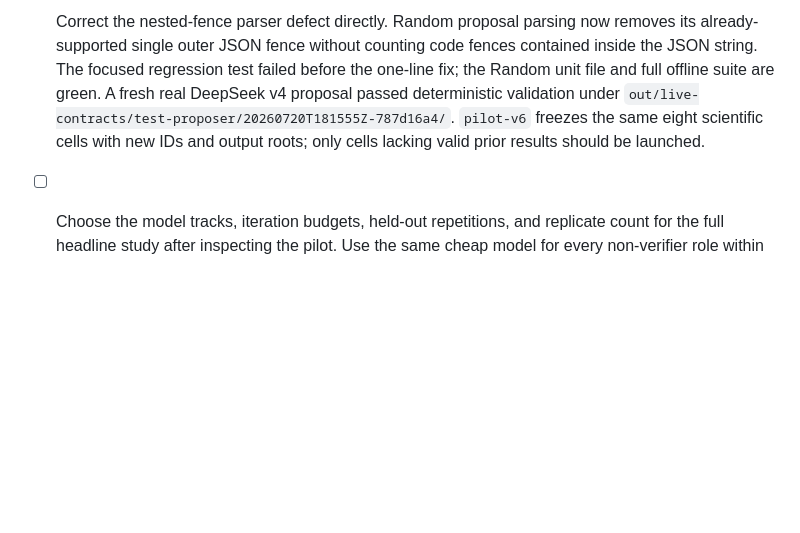
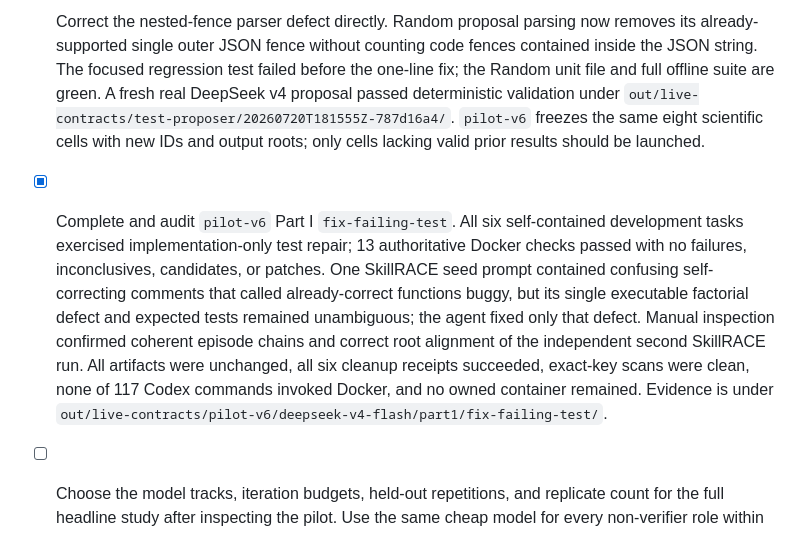
Before and after one commit to jimbou/skillrace, a Markdown page: skillrace_next/docs/CURRENT_STATUS.md, the part around the change. Drawn GitHub-style; blank space fills up the shorter version.

Commit message:
docs(next): record pilot v6 repair cell

```diff
--- a/skillrace_next/docs/CURRENT_STATUS.md
+++ b/skillrace_next/docs/CURRENT_STATUS.md
@@ -296,6 +296,17 @@ falsely admitted. Credentials were absent and all three owned containers were re
   `out/live-contracts/test-proposer/20260720T181555Z-787d16a4/`. `pilot-v6` freezes the
   same eight scientific cells with new IDs and output roots; only cells lacking valid
   prior results should be launched.
+- [x] Complete and audit `pilot-v6` Part I `fix-failing-test`. All six self-contained
+  development tasks exercised implementation-only test repair; 13 authoritative Docker
+  checks passed with no failures, inconclusives, candidates, or patches. One SkillRACE
+  seed prompt contained confusing self-correcting comments that called already-correct
+  functions buggy, but its single executable factorial defect and expected tests remained
+  unambiguous; the agent fixed only that defect. Manual inspection confirmed coherent
+  episode chains and correct root alignment of the independent second SkillRACE run. All
+  artifacts were unchanged, all six cleanup receipts succeeded, exact-key scans were
+  clean, none of 117 Codex commands invoked Docker, and no owned container remained.
+  Evidence is under
+  `out/live-contracts/pilot-v6/deepseek-v4-flash/part1/fix-failing-test/`.
 - [ ] Choose the model tracks, iteration budgets, held-out repetitions, and replicate
   count for the full headline study after inspecting the pilot. Use the same cheap model
   for every non-verifier role within one track.
```
